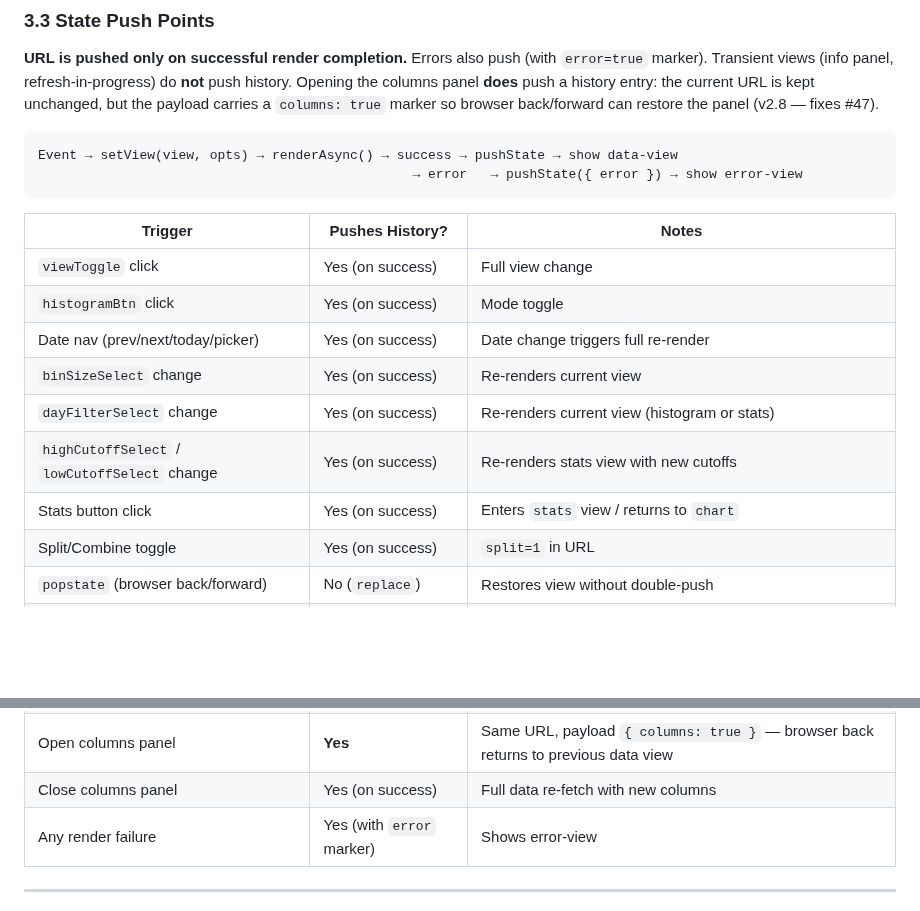
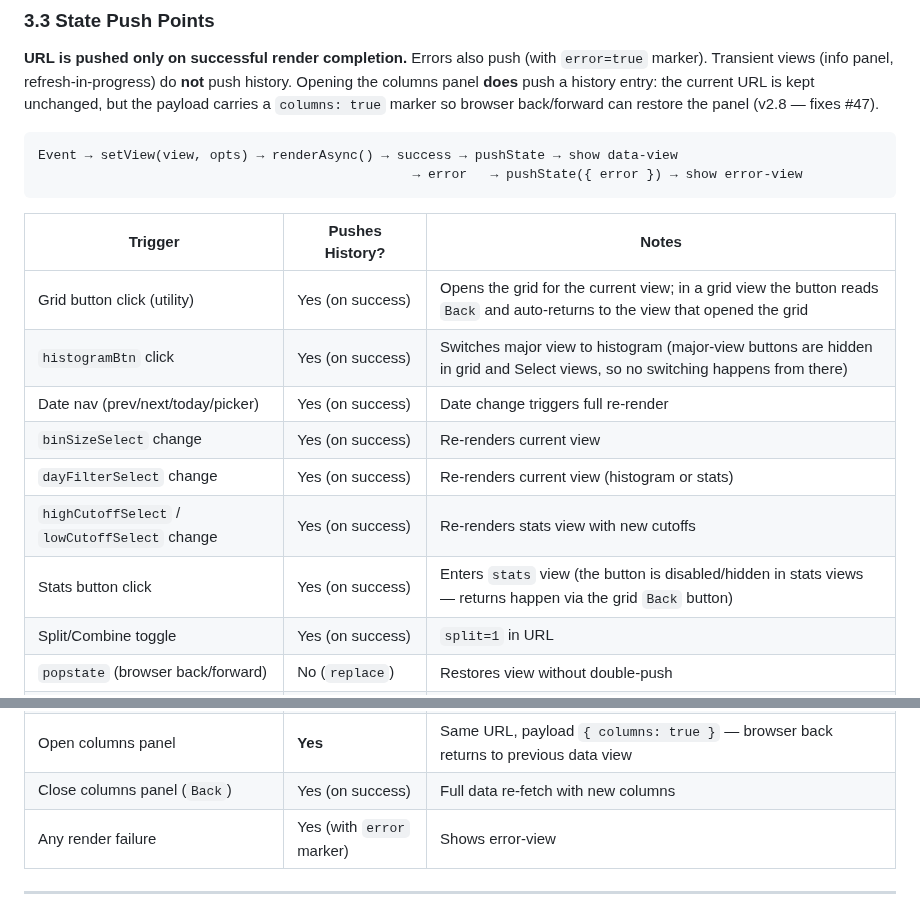
Before and after one commit to stoflom/deye-logger, a Markdown page: frontend/frontend-design.md, 2 parts joined by grey strips. GitHub-like rendering; blank space fills up the shorter version.

Commit message:
Design doc §3.3: push points for Grid open/Back and Select close (#65)

```diff
--- a/frontend/frontend-design.md
+++ b/frontend/frontend-design.md
@@ -184,13 +184,13 @@ Event → setView(view, opts) → renderAsync() → success → pushState → sh
 
 | Trigger | Pushes History? | Notes |
 | --------- | ---------------- | ------- |
-| `viewToggle` click | Yes (on success) | Full view change |
-| `histogramBtn` click | Yes (on success) | Mode toggle |
+| Grid button click (utility) | Yes (on success) | Opens the grid for the current view; in a grid view the button reads `Back` and auto-returns to the view that opened the grid |
+| `histogramBtn` click | Yes (on success) | Switches major view to histogram (major-view buttons are hidden in grid and Select views, so no switching happens from there) |
 | Date nav (prev/next/today/picker) | Yes (on success) | Date change triggers full re-render |
 | `binSizeSelect` change | Yes (on success) | Re-renders current view |
 | `dayFilterSelect` change | Yes (on success) | Re-renders current view (histogram or stats) |
 | `highCutoffSelect` / `lowCutoffSelect` change | Yes (on success) | Re-renders stats view with new cutoffs |
-| Stats button click | Yes (on success) | Enters `stats` view / returns to `chart` |
+| Stats button click | Yes (on success) | Enters `stats` view (the button is disabled/hidden in stats views — returns happen via the grid `Back` button) |
 | Split/Combine toggle | Yes (on success) | `split=1` in URL |
 | `popstate` (browser back/forward) | No (`replace`) | Restores view without double-push |
 | `popstate` → error state | No (re-shows error) | Detects `{ error: true }` marker |
@@ -199,7 +199,7 @@ Event → setView(view, opts) → renderAsync() → success → pushState → sh
 | Refresh success | Yes (on success) | Re-renders current view (dates unchanged) |
 | Refresh failure | — | History pushed *before* refresh so `history.back()` restores pre-refresh state |
 | Open columns panel | **Yes** | Same URL, payload `{ columns: true }` — browser back returns to previous data view |
-| Close columns panel | Yes (on success) | Full data re-fetch with new columns |
+| Close columns panel (`Back`) | Yes (on success) | Full data re-fetch with new columns |
 | Any render failure | Yes (with `error` marker) | Shows error-view |
 
 ---
```
